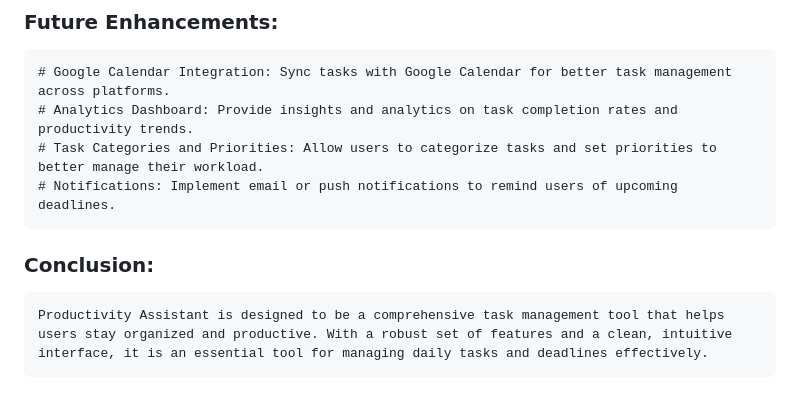
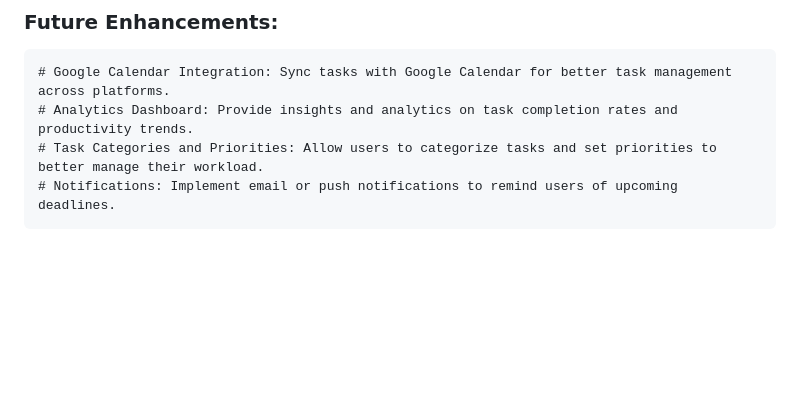
Before and after one commit to smrutipachpute/Productivity_Assistant, a Markdown page: README.md, the part around the change. Drawn GitHub-style; blank space fills up the shorter version.

```diff
--- a/README.md
+++ b/README.md
@@ -90,6 +90,3 @@
     # Analytics Dashboard: Provide insights and analytics on task completion rates and productivity trends.
     # Task Categories and Priorities: Allow users to categorize tasks and set priorities to better manage their workload.
     # Notifications: Implement email or push notifications to remind users of upcoming deadlines.
-
-### Conclusion:
-    Productivity Assistant is designed to be a comprehensive task management tool that helps users stay organized and productive. With a robust set of features and a clean, intuitive interface, it is an essential tool for managing daily tasks and deadlines effectively.
```
